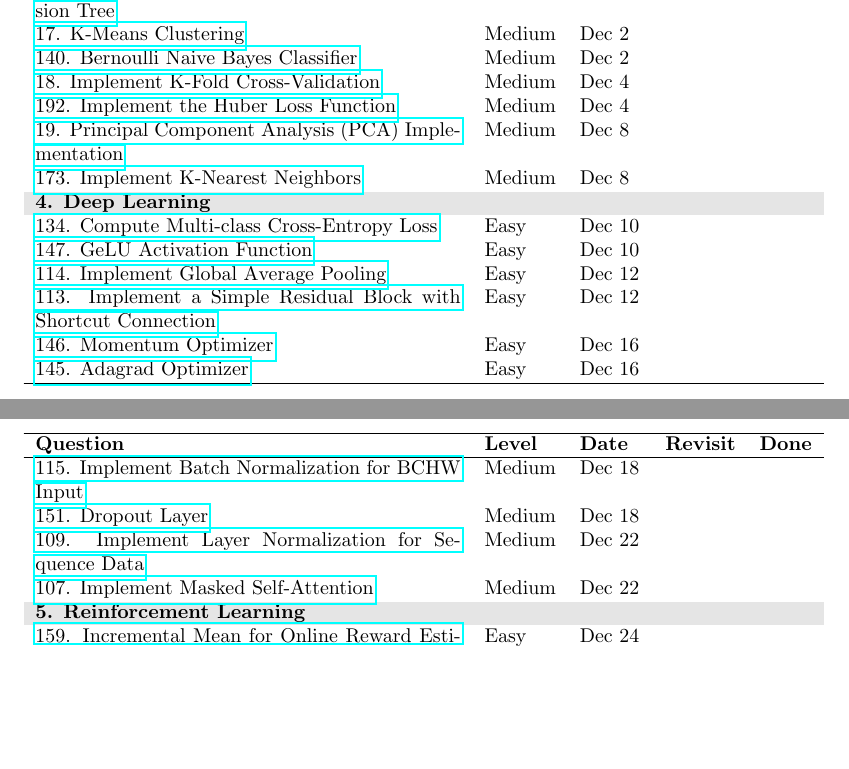
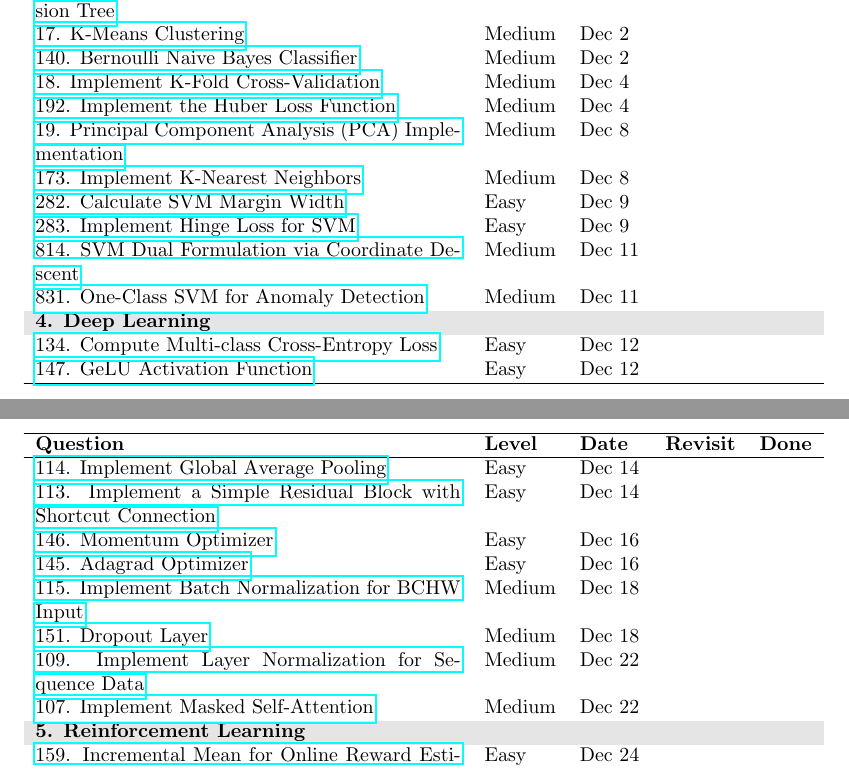
Before and after one commit to mobinaamrollahi/deep-ml, a LaTeX document (plan.tex): two parts of pages 2 and 3 of 3, joined at a grey line, cut so that both start at the same text, the shorter picture padded with empty space. Compiled offline with pdfLaTeX.

Commit message:
Add SVM problems to ML section and fix section label
- Add problems 282, 283 (easy, Dec 9) and 814, 831 (medium, Dec 11)
- Shift first two DL pairs to Dec 12 and Dec 14 to accommodate
- Add missing \label{sec:deep-ml-practice} per labeling convention

Co-Authored-By: Claude Sonnet 4.6 <noreply@anthropic.com>

```diff
--- a/plan.tex
+++ b/plan.tex
@@ -83,12 +84,16 @@
 \href{https://www.deep-ml.com/problems/192}{192. Implement the Huber Loss Function} & Medium & Dec 4 & & \\
 \href{https://www.deep-ml.com/problems/19}{19. Principal Component Analysis (PCA) Implementation} & Medium & Dec 8 & & \\
 \href{https://www.deep-ml.com/problems/173}{173. Implement K-Nearest Neighbors} & Medium & Dec 8 & & \\
+\href{https://www.deep-ml.com/problems/282}{282. Calculate SVM Margin Width} & Easy & Dec 9 & & \\
+\href{https://www.deep-ml.com/problems/283}{283. Implement Hinge Loss for SVM} & Easy & Dec 9 & & \\
+\href{https://www.deep-ml.com/problems/814}{814. SVM Dual Formulation via Coordinate Descent} & Medium & Dec 11 & & \\
+\href{https://www.deep-ml.com/problems/831}{831. One-Class SVM for Anomaly Detection} & Medium & Dec 11 & & \\
 
 \rowcolor{gray!20} \multicolumn{5}{l}{\textbf{4. Deep Learning}} \\
-\href{https://www.deep-ml.com/problems/134}{134. Compute Multi-class Cross-Entropy Loss} & Easy & Dec 10 & & \\
-\href{https://www.deep-ml.com/problems/147}{147. GeLU Activation Function} & Easy & Dec 10 & & \\
-\href{https://www.deep-ml.com/problems/114}{114. Implement Global Average Pooling} & Easy & Dec 12 & & \\
-\href{https://www.deep-ml.com/problems/113}{113. Implement a Simple Residual Block with Shortcut Connection} & Easy & Dec 12 & & \\
+\href{https://www.deep-ml.com/problems/134}{134. Compute Multi-class Cross-Entropy Loss} & Easy & Dec 12 & & \\
+\href{https://www.deep-ml.com/problems/147}{147. GeLU Activation Function} & Easy & Dec 12 & & \\
+\href{https://www.deep-ml.com/problems/114}{114. Implement Global Average Pooling} & Easy & Dec 14 & & \\
+\href{https://www.deep-ml.com/problems/113}{113. Implement a Simple Residual Block with Shortcut Connection} & Easy & Dec 14 & & \\
 \href{https://www.deep-ml.com/problems/146}{146. Momentum Optimizer} & Easy & Dec 16 & & \\
 \href{https://www.deep-ml.com/problems/145}{145. Adagrad Optimizer} & Easy & Dec 16 & & \\
 \href{https://www.deep-ml.com/problems/115}{115. Implement Batch Normalization for BCHW Input} & Medium & Dec 18 & & \\
```
Also changed, not shown: plan.tex (1 more changed lines).
